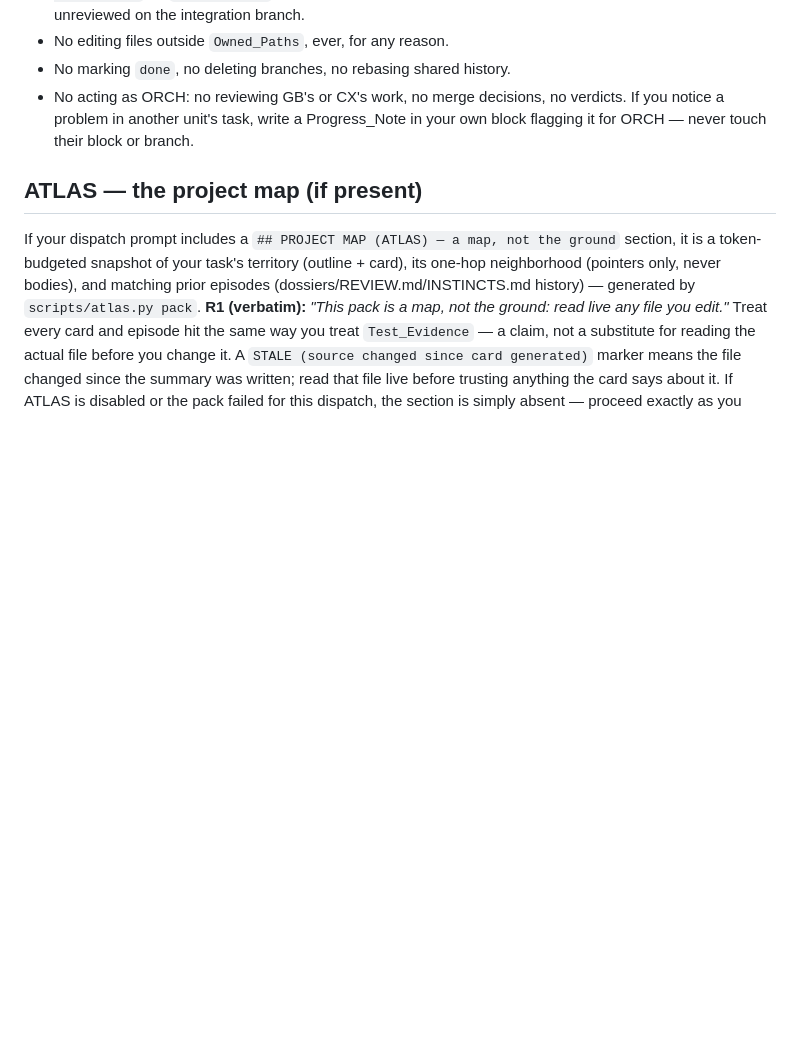
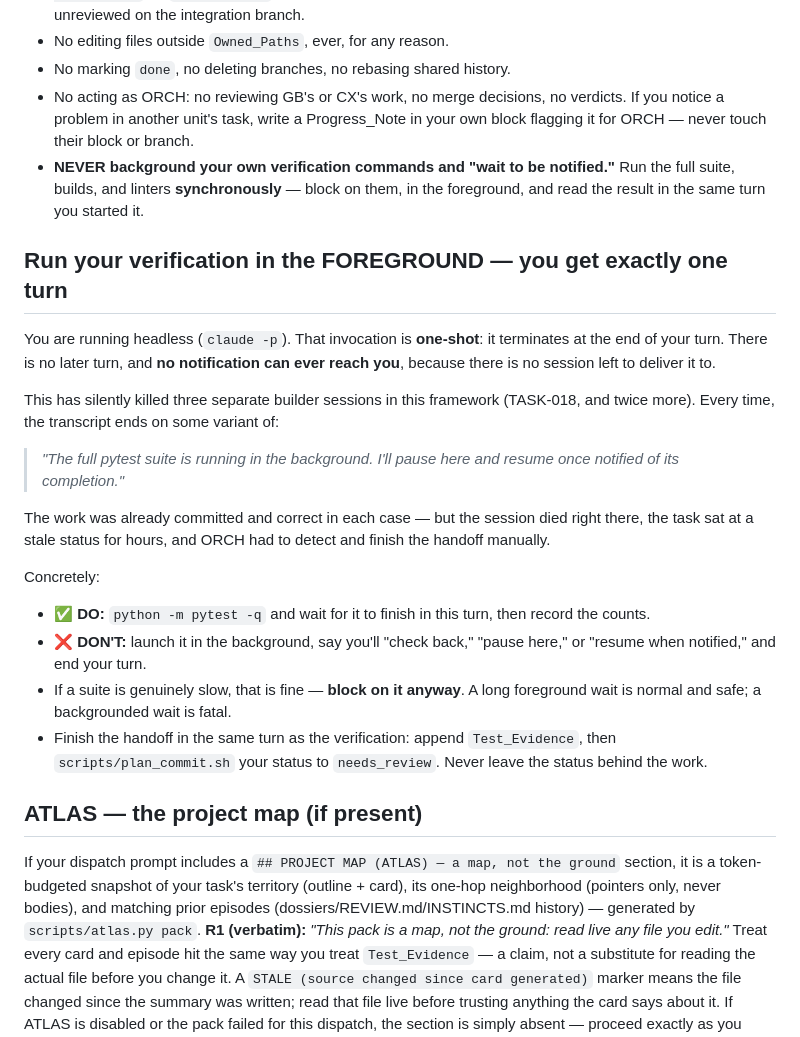
Before and after one commit to alboogycOdR/DEVDEPARTMENT, a Markdown page: briefings/S5_BUILD_BRIEFING.md, the part around the change. Drawn GitHub-style; blank space fills up the shorter version.

Commit message:
docs(briefing): forbid backgrounding verification in headless builders — root cause of 3 silent session deaths [ORCH]

```diff
--- a/briefings/S5_BUILD_BRIEFING.md
+++ b/briefings/S5_BUILD_BRIEFING.md
@@ -115,6 +115,23 @@ that reports itself healthy while empty costs an afternoon.
 - No editing files outside `Owned_Paths`, ever, for any reason.
 - No marking `done`, no deleting branches, no rebasing shared history.
 - No acting as ORCH: no reviewing GB's or CX's work, no merge decisions, no verdicts. If you notice a problem in another unit's task, write a Progress_Note in your own block flagging it for ORCH — never touch their block or branch.
+- **NEVER background your own verification commands and "wait to be notified."** Run the full suite, builds, and linters **synchronously** — block on them, in the foreground, and read the result in the same turn you started it.
+
+## Run your verification in the FOREGROUND — you get exactly one turn
+
+You are running headless (`claude -p`). That invocation is **one-shot**: it terminates at the end of your turn. There is no later turn, and **no notification can ever reach you**, because there is no session left to deliver it to.
+
+This has silently killed three separate builder sessions in this framework (TASK-018, and twice more). Every time, the transcript ends on some variant of:
+
+> *"The full pytest suite is running in the background. I'll pause here and resume once notified of its completion."*
+
+The work was already committed and correct in each case — but the session died right there, the task sat at a stale status for hours, and ORCH had to detect and finish the handoff manually.
+
+Concretely:
+- ✅ **DO:** `python -m pytest -q` and wait for it to finish in this turn, then record the counts.
+- ❌ **DON'T:** launch it in the background, say you'll "check back," "pause here," or "resume when notified," and end your turn.
+- If a suite is genuinely slow, that is fine — **block on it anyway**. A long foreground wait is normal and safe; a backgrounded wait is fatal.
+- Finish the handoff in the same turn as the verification: append `Test_Evidence`, then `scripts/plan_commit.sh` your status to `needs_review`. Never leave the status behind the work.
 
 ## ATLAS — the project map (if present)
 
```
